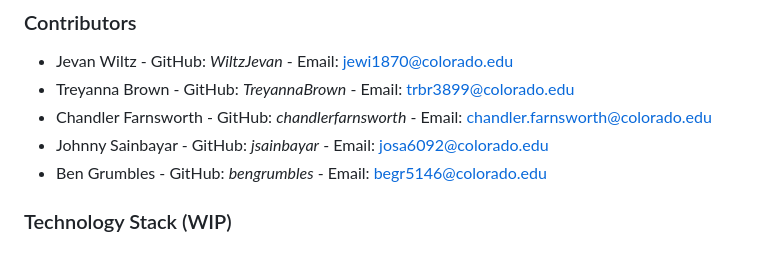
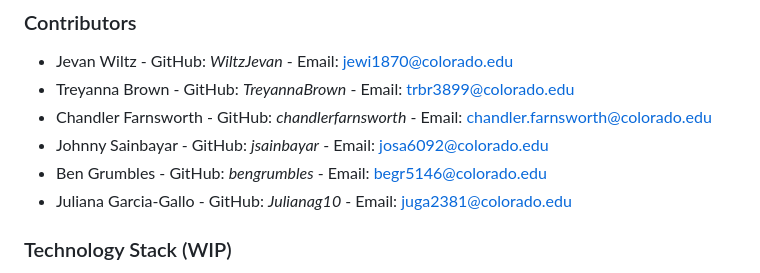
Before and after one commit to WiltzJevan/MapMosaic, a Markdown page: README.md, the part around the change. GitHub-like rendering.

```diff
--- a/README.md
+++ b/README.md
@@ -21,6 +21,7 @@ The project will feature:
 - Chandler Farnsworth - GitHub: *chandlerfarnsworth* - Email: chandler.farnsworth@colorado.edu
 - Johnny Sainbayar - GitHub: *jsainbayar* - Email: josa6092@colorado.edu
 - Ben Grumbles - GitHub: *bengrumbles* - Email: begr5146@colorado.edu
+- Juliana Garcia-Gallo - GitHub: *Julianag10* - Email: juga2381@colorado.edu
 
 ### Technology Stack (WIP)
 
```
